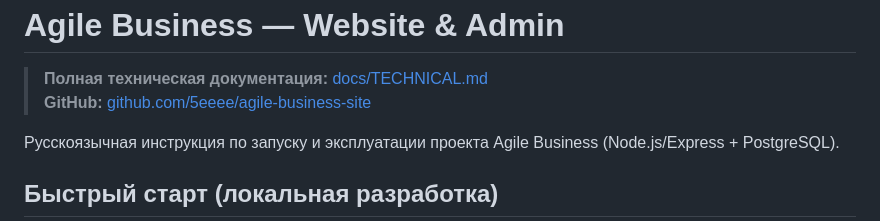
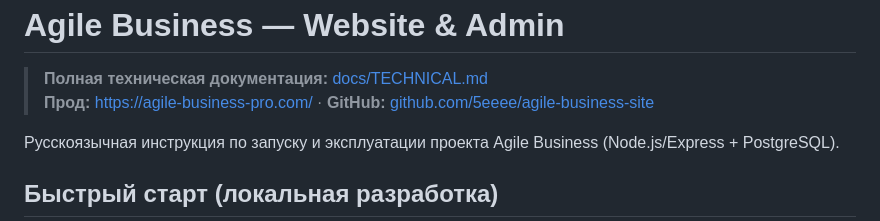
Before and after one commit to 5eeee/agile-business-site, a Markdown page: README.md, the part around the change. GitHub-like rendering.

Commit message:
docs: update project documentation

```diff
--- a/README.md
+++ b/README.md
@@ -2,7 +2,7 @@ Agile Business — Website & Admin
 ================================
 
 > **Полная техническая документация:** [docs/TECHNICAL.md](docs/TECHNICAL.md)
-> **GitHub:** [github.com/5eeee/agile-business-site](https://github.com/5eeee/agile-business-site)
+> **Прод:** https://agile-business-pro.com/ · **GitHub:** [github.com/5eeee/agile-business-site](https://github.com/5eeee/agile-business-site)
 
 Русскоязычная инструкция по запуску и эксплуатации проекта Agile Business (Node.js/Express + PostgreSQL).
 
```
Also changed, not shown: docs/TECHNICAL.md (+1 -0 lines).
